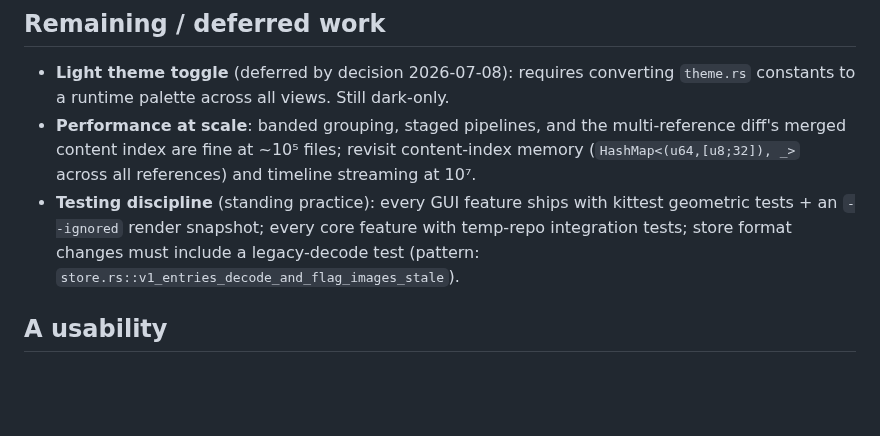
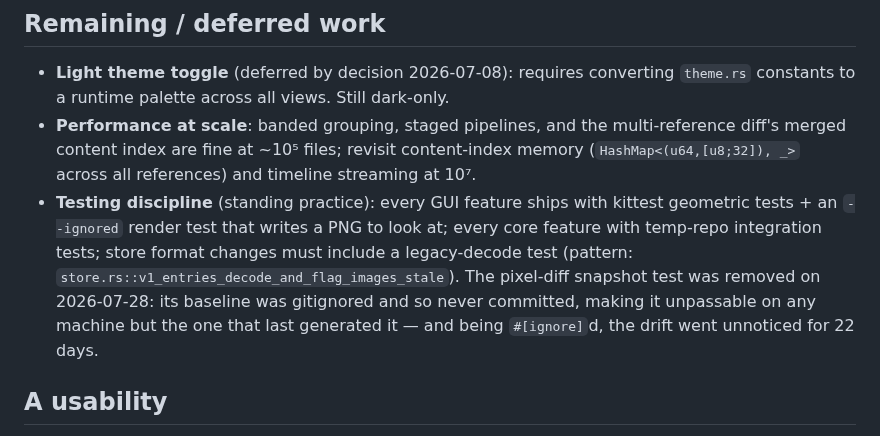
Before and after one commit to paxel/dedup-rs, a Markdown page: ai/improvements.md, the part around the change. GitHub-like rendering; blank space fills up the shorter version.

```diff
--- a/ai/improvements.md
+++ b/ai/improvements.md
@@ -11,9 +11,12 @@
   diff's merged content index are fine at ~10⁵ files; revisit content-index memory
   (`HashMap<(u64,[u8;32]), _>` across all references) and timeline streaming at 10⁷.
 - **Testing discipline** (standing practice): every GUI feature ships with kittest
-  geometric tests + an `--ignored` render snapshot; every core feature with temp-repo
-  integration tests; store format changes must include a legacy-decode test (pattern:
-  `store.rs::v1_entries_decode_and_flag_images_stale`).
+  geometric tests + an `--ignored` render test that writes a PNG to look at; every core
+  feature with temp-repo integration tests; store format changes must include a
+  legacy-decode test (pattern: `store.rs::v1_entries_decode_and_flag_images_stale`).
+  The pixel-diff snapshot test was removed on 2026-07-28: its baseline was gitignored and
+  so never committed, making it unpassable on any machine but the one that last generated
+  it — and being `#[ignore]`d, the drift went unnoticed for 22 days.
 
 ## A usability
 - **review pane per-row diff button** opening the lightbox diff view (for PURGE
```
Also changed, not shown: CHANGELOG.md (+8 -0 lines), CLAUDE.md (+3 -3 lines), docs/screenshots/diff_compare.png, docs/screenshots/lightbox_overview.png, docs/screenshots/lightbox_overview_compare.png, docs/screenshots/repo_group_section.png, docs/screenshots/repositories_tab.png, docs/screenshots/transfer_group_sync.png, 2 other files.
